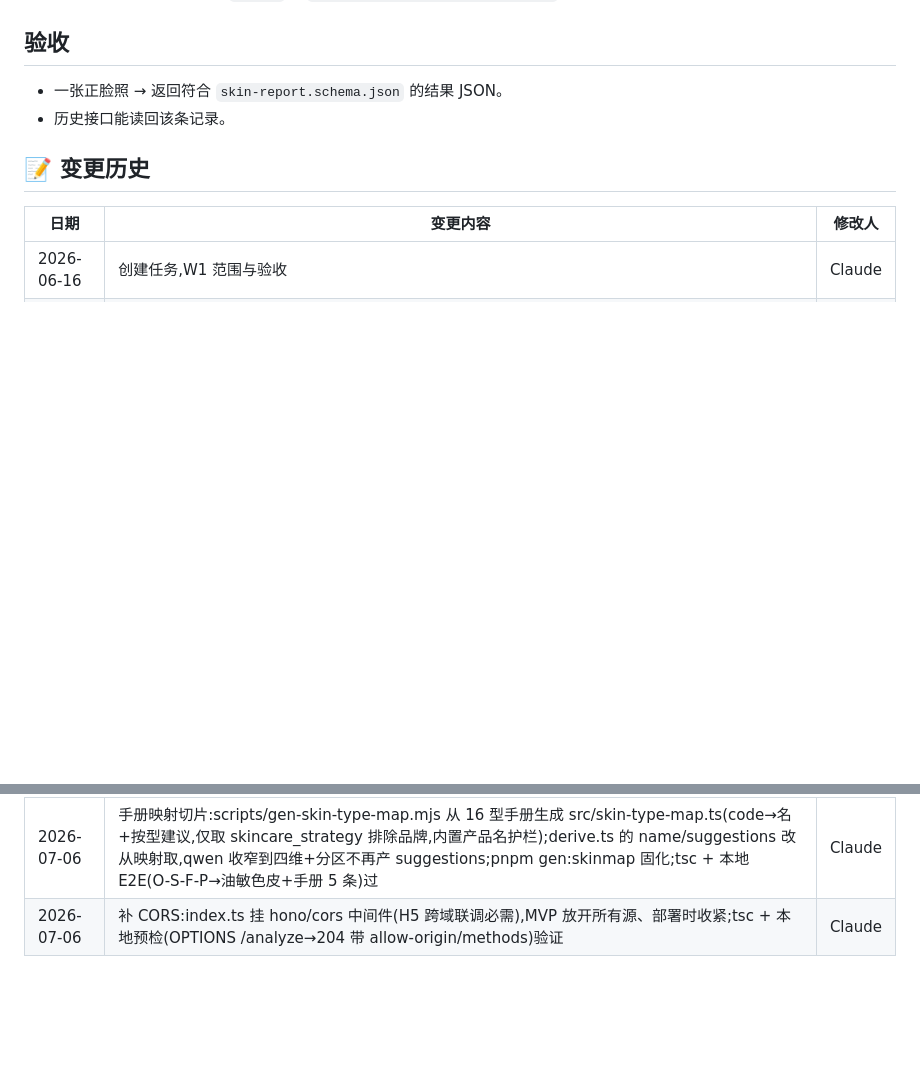
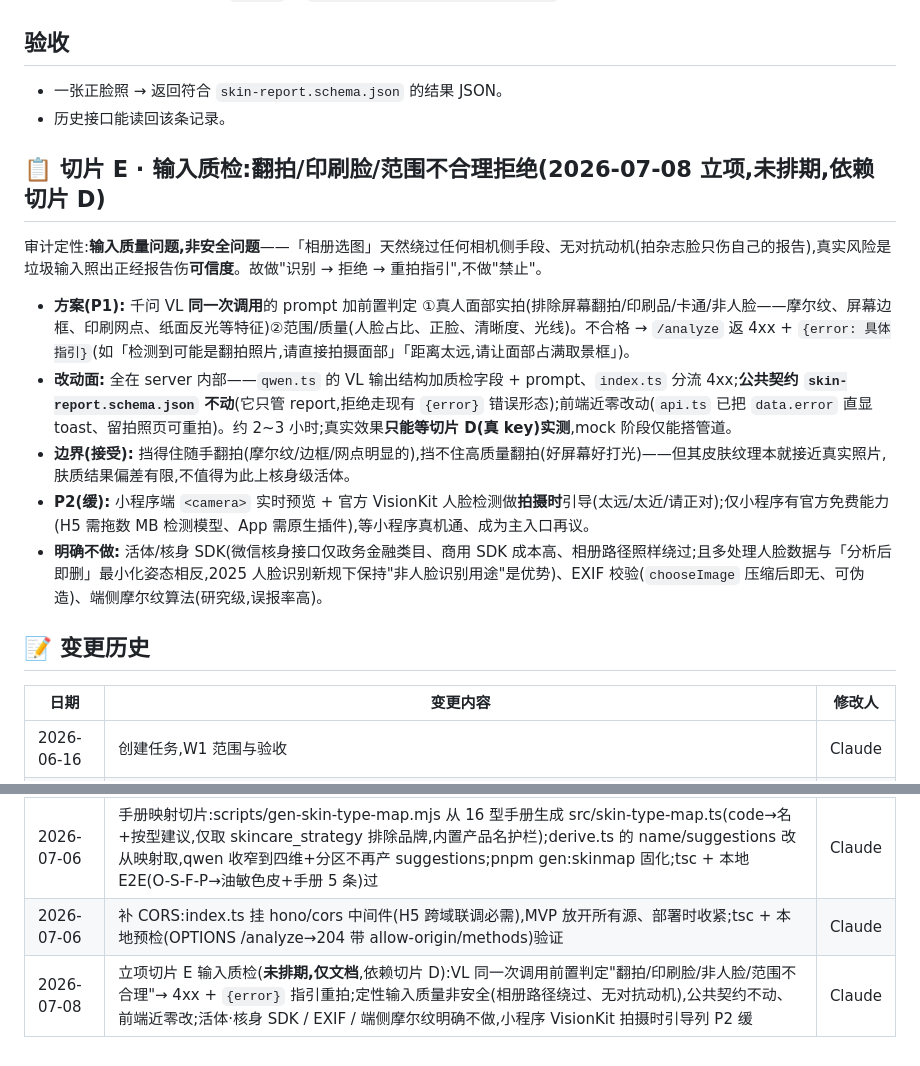
Before and after one commit to aotushi/skin-checker, a Markdown page: .project/tasks/W1-backend-pipeline.md, 2 parts joined by grey strips. GitHub-like rendering; blank space fills up the shorter version.

```diff
--- a/.project/tasks/W1-backend-pipeline.md
+++ b/.project/tasks/W1-backend-pipeline.md
@@ -31,6 +31,16 @@
 - 一张正脸照 → 返回符合 `skin-report.schema.json` 的结果 JSON。
 - 历史接口能读回该条记录。
 
+## 📋 切片 E · 输入质检:翻拍/印刷脸/范围不合理拒绝(2026-07-08 立项,未排期,依赖切片 D)
+
+审计定性:**输入质量问题,非安全问题**——「相册选图」天然绕过任何相机侧手段、无对抗动机(拍杂志脸只伤自己的报告),真实风险是垃圾输入照出正经报告伤**可信度**。故做"识别 → 拒绝 → 重拍指引",不做"禁止"。
+
+- **方案(P1):** 千问 VL **同一次调用**的 prompt 加前置判定 ①真人面部实拍(排除屏幕翻拍/印刷品/卡通/非人脸——摩尔纹、屏幕边框、印刷网点、纸面反光等特征)②范围/质量(人脸占比、正脸、清晰度、光线)。不合格 → `/analyze` 返 4xx + `{error: 具体指引}`(如「检测到可能是翻拍照片,请直接拍摄面部」「距离太远,请让面部占满取景框」)。
+- **改动面:** 全在 server 内部——`qwen.ts` 的 VL 输出结构加质检字段 + prompt、`index.ts` 分流 4xx;**公共契约 `skin-report.schema.json` 不动**(它只管 report,拒绝走现有 `{error}` 错误形态);前端近零改动(`api.ts` 已把 `data.error` 直显 toast、留拍照页可重拍)。约 2~3 小时;真实效果**只能等切片 D(真 key)实测**,mock 阶段仅能搭管道。
+- **边界(接受):** 挡得住随手翻拍(摩尔纹/边框/网点明显的),挡不住高质量翻拍(好屏幕好打光)——但其皮肤纹理本就接近真实照片,肤质结果偏差有限,不值得为此上核身级活体。
+- **P2(缓):** 小程序端 `<camera>` 实时预览 + 官方 VisionKit 人脸检测做**拍摄时**引导(太远/太近/请正对);仅小程序有官方免费能力(H5 需拖数 MB 检测模型、App 需原生插件),等小程序真机通、成为主入口再议。
+- **明确不做:** 活体/核身 SDK(微信核身接口仅政务金融类目、商用 SDK 成本高、相册路径照样绕过;且多处理人脸数据与「分析后即删」最小化姿态相反,2025 人脸识别新规下保持"非人脸识别用途"是优势)、EXIF 校验(`chooseImage` 压缩后即无、可伪造)、端侧摩尔纹算法(研究级,误报率高)。
+
 ## 📝 变更历史
 
 | 日期 | 变更内容 | 修改人 |
@@ -43,3 +53,4 @@
 | 2026-07-06 | 切片 C 主链路编排:storage.ts(R2 临时图 put/get/del)、qwen.ts(analyzeImage 接口+mock)、derive.ts(四维派生 code/name + 注入 disclaimer)、index.ts(/analyze·/health·/history + onError);.dev.vars 空 key 占位→typegen 纳入 Env;unstable_dev 端到端 /analyze→/history 全通(mock),tsc 过 | Claude |
 | 2026-07-06 | 手册映射切片:scripts/gen-skin-type-map.mjs 从 16 型手册生成 src/skin-type-map.ts(code→名+按型建议,仅取 skincare_strategy 排除品牌,内置产品名护栏);derive.ts 的 name/suggestions 改从映射取,qwen 收窄到四维+分区不再产 suggestions;pnpm gen:skinmap 固化;tsc + 本地 E2E(O-S-F-P→油敏色皮+手册 5 条)过 | Claude |
 | 2026-07-06 | 补 CORS:index.ts 挂 hono/cors 中间件(H5 跨域联调必需),MVP 放开所有源、部署时收紧;tsc + 本地预检(OPTIONS /analyze→204 带 allow-origin/methods)验证 | Claude |
+| 2026-07-08 | 立项切片 E 输入质检(**未排期,仅文档**,依赖切片 D):VL 同一次调用前置判定"翻拍/印刷脸/非人脸/范围不合理"→ 4xx + `{error}` 指引重拍;定性输入质量非安全(相册路径绕过、无对抗动机),公共契约不动、前端近零改;活体·核身 SDK / EXIF / 端侧摩尔纹明确不做,小程序 VisionKit 拍摄时引导列 P2 缓 | Claude |
```
Also changed, not shown: other parts of .project/tasks/W1-backend-pipeline.md (+1 -1 lines), .project/NOW.md (+4 -2 lines).
